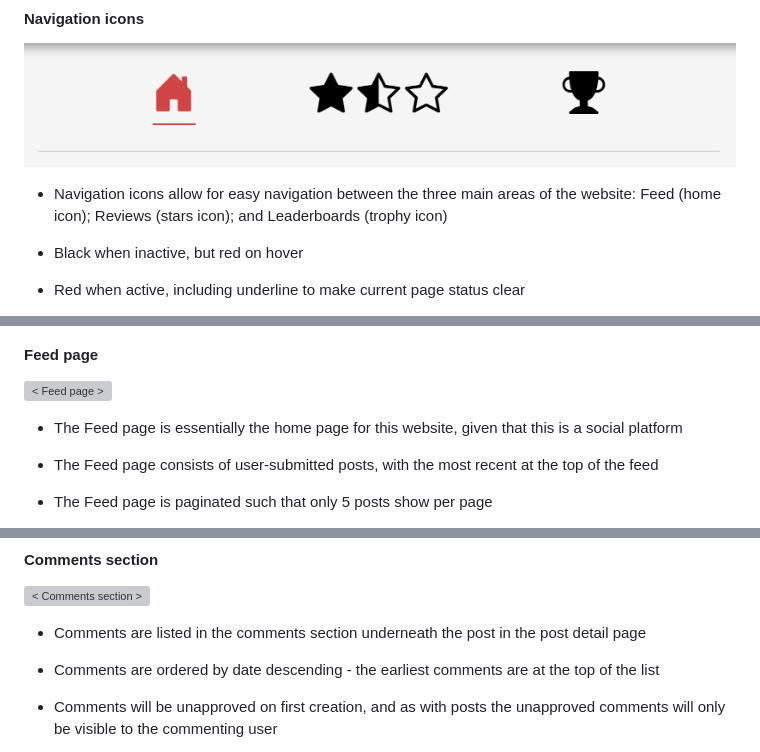
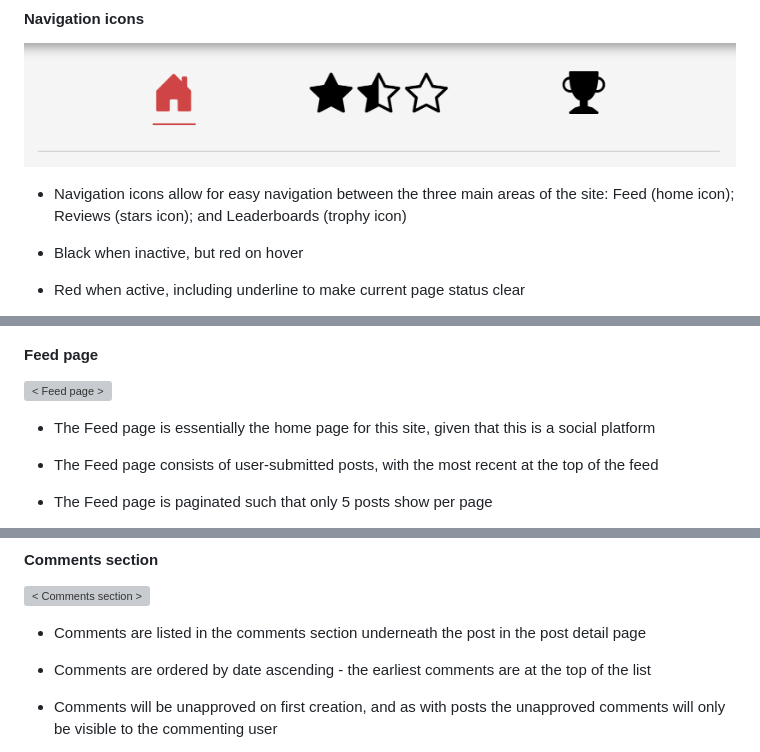
Before and after one commit to arun-dhanjal/the_cube_review, a Markdown page: README.md, 3 parts joined by grey strips. Drawn GitHub-style; grey boxes are pictures that could not be loaded.

```diff
--- a/README.md
+++ b/README.md
@@ -249,7 +249,7 @@ The back-end databases were designed at the start of the project with the intent
 
   ![< Navigaton icons>](/readme-docs/feature-navigation-icons.png)
 
-  * Navigation icons allow for easy navigation between the three main areas of the website: Feed (home icon); Reviews (stars icon); and Leaderboards (trophy icon)
+  * Navigation icons allow for easy navigation between the three main areas of the site: Feed (home icon); Reviews (stars icon); and Leaderboards (trophy icon)
 
   * Black when inactive, but red on hover
 
@@ -269,7 +269,7 @@ The back-end databases were designed at the start of the project with the intent
 
   ![< Feed page >](/readme-docs/feature-feed-page.png)
 
-  * The Feed page is essentially the home page for this website, given that this is a social platform
+  * The Feed page is essentially the home page for this site, given that this is a social platform
 
   * The Feed page consists of user-submitted posts, with the most recent at the top of the feed
 
@@ -359,7 +359,7 @@ The back-end databases were designed at the start of the project with the intent
 
   * Comments are listed in the comments section underneath the post in the post detail page
 
-  * Comments are ordered by date descending - the earliest comments are at the top of the list
+  * Comments are ordered by date ascending - the earliest comments are at the top of the list
 
   * Comments will be unapproved on first creation, and as with posts the unapproved comments will only be visible to the commenting user
 
```
Also changed, not shown: other parts of README.md (+13 -13 lines).
